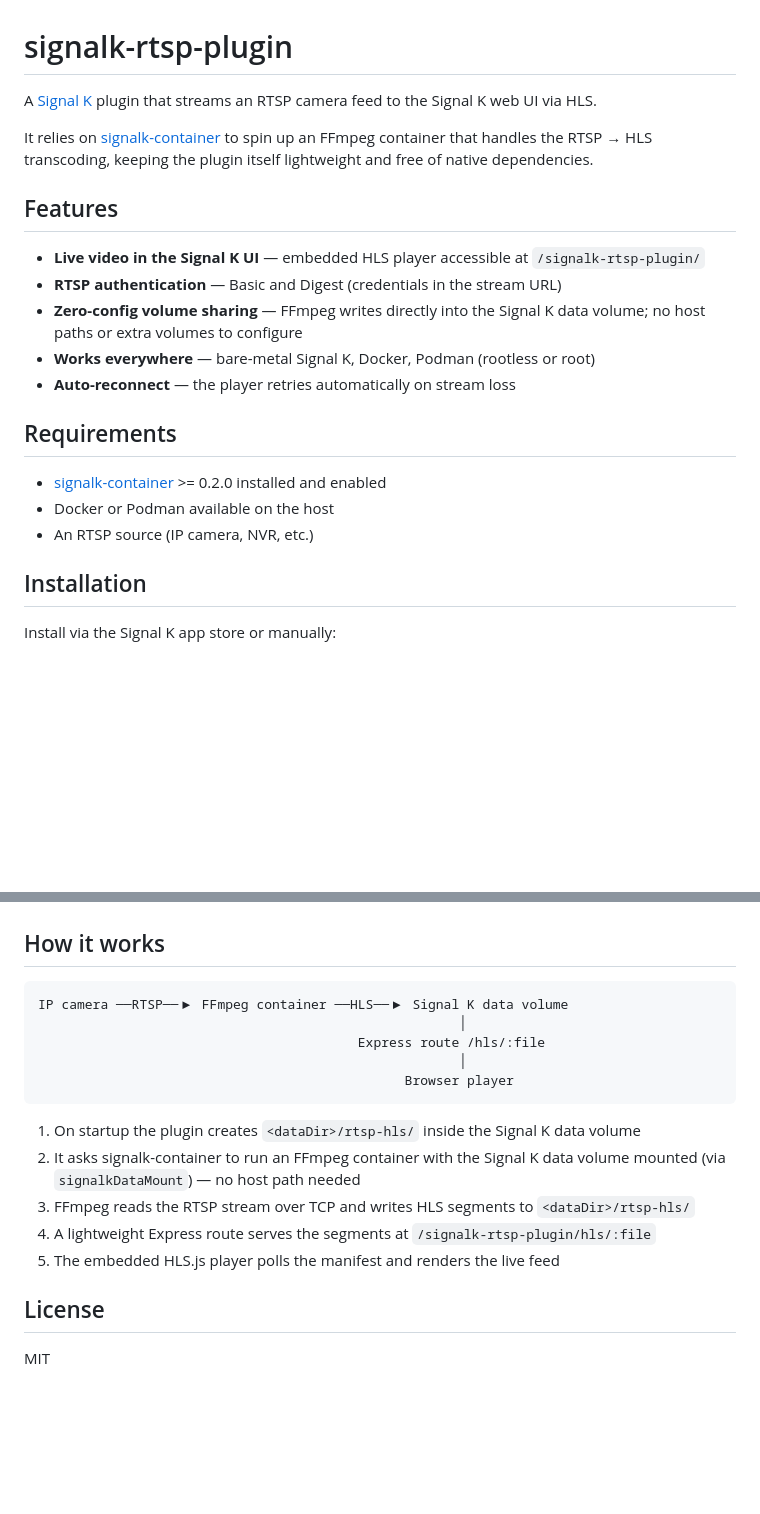
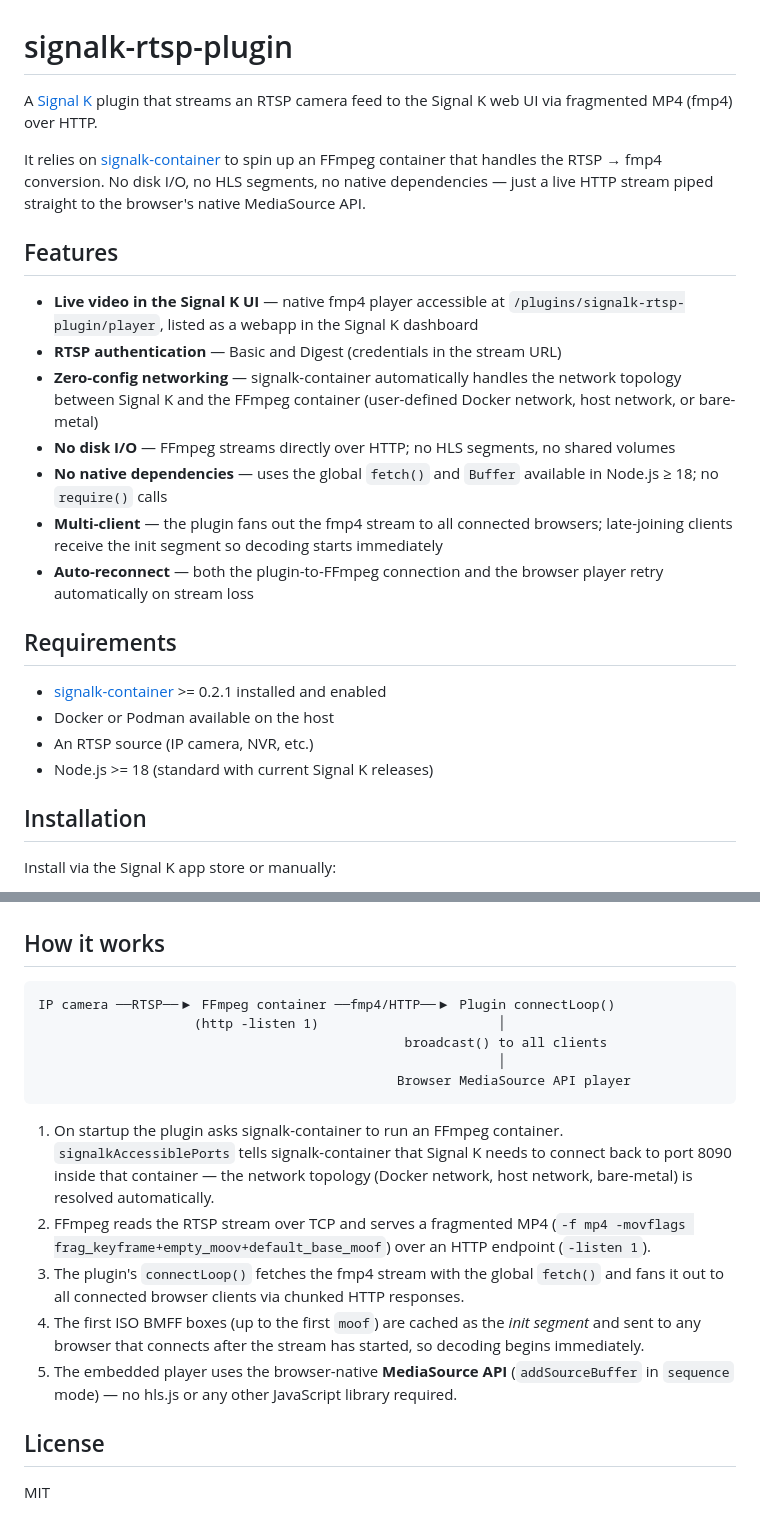
Before and after one commit to macjl/signalk-rtsp-plugin, a Markdown page: README.md, 2 parts joined by grey strips. GitHub-like rendering; blank space fills up the shorter version.

Commit message:
docs: update README for fmp4/MSE architecture
Replace all HLS/hls.js/volume-sharing references with the current
implementation: fmp4 over HTTP, MediaSource API, signalkAccessiblePorts
for zero-config networking, no disk I/O, no native dependencies.

Co-Authored-By: Claude Sonnet 4.6 <noreply@anthropic.com>

````diff
--- a/README.md
+++ b/README.md
@@ -1,22 +1,25 @@
 # signalk-rtsp-plugin
 
-A [Signal K](https://signalk.org) plugin that streams an RTSP camera feed to the Signal K web UI via HLS.
+A [Signal K](https://signalk.org) plugin that streams an RTSP camera feed to the Signal K web UI via fragmented MP4 (fmp4) over HTTP.
 
-It relies on [signalk-container](https://github.com/dirkwa/signalk-container) to spin up an FFmpeg container that handles the RTSP → HLS transcoding, keeping the plugin itself lightweight and free of native dependencies.
+It relies on [signalk-container](https://github.com/dirkwa/signalk-container) to spin up an FFmpeg container that handles the RTSP → fmp4 conversion. No disk I/O, no HLS segments, no native dependencies — just a live HTTP stream piped straight to the browser's native MediaSource API.
 
 ## Features
 
-- **Live video in the Signal K UI** — embedded HLS player accessible at `/signalk-rtsp-plugin/`
+- **Live video in the Signal K UI** — native fmp4 player accessible at `/plugins/signalk-rtsp-plugin/player`, listed as a webapp in the Signal K dashboard
 - **RTSP authentication** — Basic and Digest (credentials in the stream URL)
-- **Zero-config volume sharing** — FFmpeg writes directly into the Signal K data volume; no host paths or extra volumes to configure
-- **Works everywhere** — bare-metal Signal K, Docker, Podman (rootless or root)
-- **Auto-reconnect** — the player retries automatically on stream loss
+- **Zero-config networking** — signalk-container automatically handles the network topology between Signal K and the FFmpeg container (user-defined Docker network, host network, or bare-metal)
+- **No disk I/O** — FFmpeg streams directly over HTTP; no HLS segments, no shared volumes
+- **No native dependencies** — uses the global `fetch()` and `Buffer` available in Node.js ≥ 18; no `require()` calls
+- **Multi-client** — the plugin fans out the fmp4 stream to all connected browsers; late-joining clients receive the init segment so decoding starts immediately
+- **Auto-reconnect** — both the plugin-to-FFmpeg connection and the browser player retry automatically on stream loss
 
 ## Requirements
 
-- [signalk-container](https://github.com/dirkwa/signalk-container) >= 0.2.0 installed and enabled
+- [signalk-container](https://github.com/dirkwa/signalk-container) >= 0.2.1 installed and enabled
 - Docker or Podman available on the host
 - An RTSP source (IP camera, NVR, etc.)
+- Node.js >= 18 (standard with current Signal K releases)
 
 ## Installation
 
@@ -60,18 +64,19 @@ Signal K will be available at `http://localhost:3000`. The plugin will appear in
 ## How it works
 
 ```
-IP camera ──RTSP──▶ FFmpeg container ──HLS──▶ Signal K data volume
-                                                      │
-                                         Express route /hls/:file
-                                                      │
-                                               Browser player
+IP camera ──RTSP──▶ FFmpeg container ──fmp4/HTTP──▶ Plugin connectLoop()
+                    (http -listen 1)                       │
+                                               broadcast() to all clients
+                                                           │
+                                              Browser MediaSource API player
 ```
 
-1. On startup the plugin creates `<dataDir>/rtsp-hls/` inside the Signal K data volume
-2. It asks signalk-container to run an FFmpeg container with the Signal K data volume mounted (via `signalkDataMount`) — no host path needed
-3. FFmpeg reads the RTSP stream over TCP and writes HLS segments to `<dataDir>/rtsp-hls/`
-4. A lightweight Express route serves the segments at `/signalk-rtsp-plugin/hls/:file`
-5. The embedded HLS.js player polls the manifest and renders the live feed
+1. On startup the plugin asks signalk-container to run an FFmpeg container.
+   `signalkAccessiblePorts` tells signalk-container that Signal K needs to connect back to port 8090 inside that container — the network topology (Docker network, host network, bare-metal) is resolved automatically.
+2. FFmpeg reads the RTSP stream over TCP and serves a fragmented MP4 (`-f mp4 -movflags frag_keyframe+empty_moov+default_base_moof`) over an HTTP endpoint (`-listen 1`).
+3. The plugin's `connectLoop()` fetches the fmp4 stream with the global `fetch()` and fans it out to all connected browser clients via chunked HTTP responses.
+4. The first ISO BMFF boxes (up to the first `moof`) are cached as the *init segment* and sent to any browser that connects after the stream has started, so decoding begins immediately.
+5. The embedded player uses the browser-native **MediaSource API** (`addSourceBuffer` in `sequence` mode) — no hls.js or any other JavaScript library required.
 
 ## License
 
````
Also changed, not shown: other parts of README.md (+3 -2 lines).
